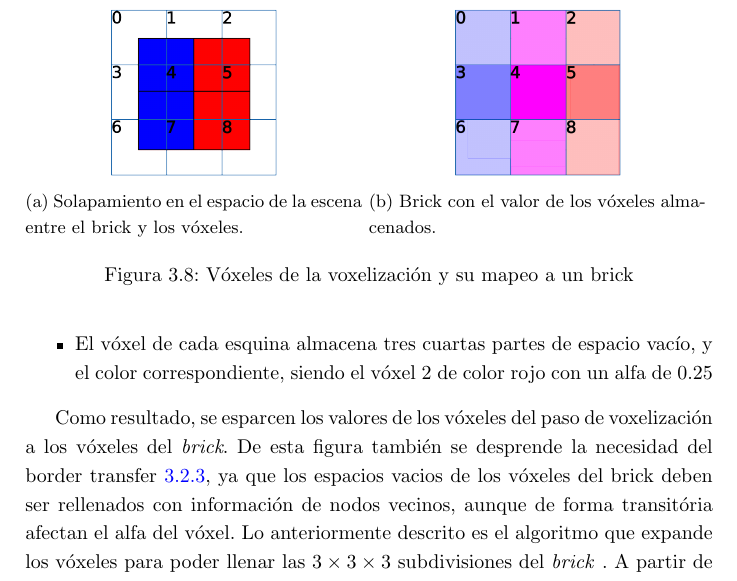
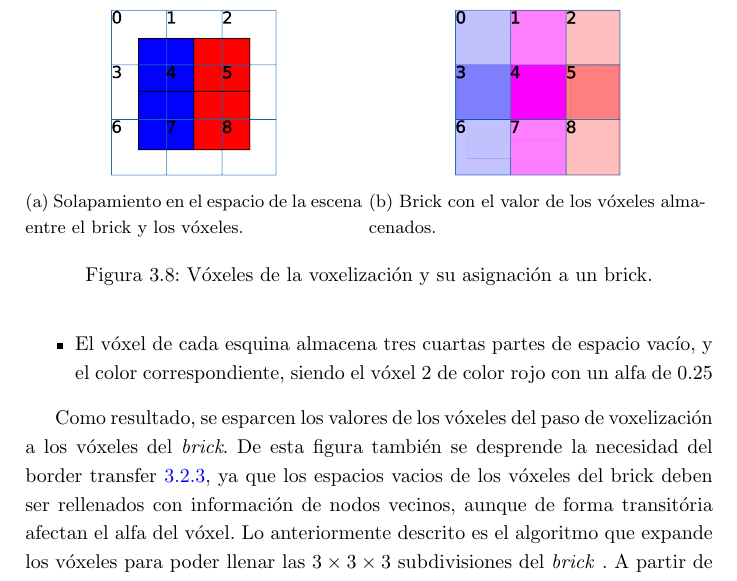
Before and after one commit to franciscoaguirre/voxel-cone-tracing-paper, a LaTeX thesis (main.tex, which reads chapters/3_diseño/main.tex): part of page 38 of 73, cut so that both start at the same text. Compiled offline with pdfLaTeX.

Commit message:
Update chapters/3_diseño/main.tex
Co-authored-by: Francisco Aguirre <franciscoaguirreperez@gmail.com>

```diff
--- a/chapters/3_diseño/main.tex
+++ b/chapters/3_diseño/main.tex
@@ -308,7 +308,7 @@ Por lo que a cada nodo le corresponden a lo sumo 8 vóxeles del paso de voxeliza
         \includegraphics[width=.5\textwidth]{voxels-to-bricks-b.png}
         \caption{Brick con el valor de los vóxeles almacenados.}
     \end{subfigure}
-    \caption{Vóxeles de la voxelización y su mapeo a un brick}
+    \caption{Vóxeles de la voxelización y su asignación a un brick.}
     \label{fig:voxels-to-bricks}
 \end{figure}
 
```
